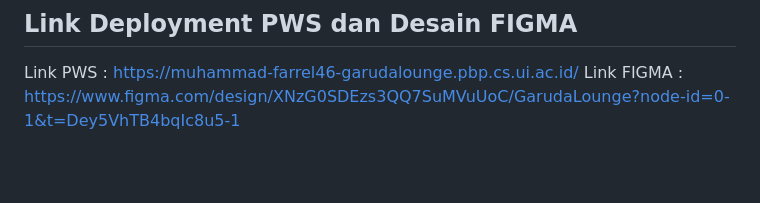
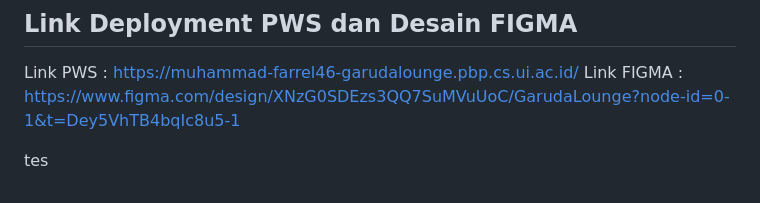
Before and after one commit to pbp-kelompok-d08/Garuda-Lounge, a Markdown page: README.md, the part around the change. Drawn GitHub-style; blank space fills up the shorter version.

Commit message:
tes pull

```diff
--- a/README.md
+++ b/README.md
@@ -61,3 +61,5 @@ Tidak memiliki akses untuk mengubah data di website.
 ## Link Deployment PWS dan Desain FIGMA
 Link PWS :  https://muhammad-farrel46-garudalounge.pbp.cs.ui.ac.id/
 Link FIGMA : https://www.figma.com/design/XNzG0SDEzs3QQ7SuMVuUoC/GarudaLounge?node-id=0-1&t=Dey5VhTB4bqIc8u5-1
+
+tes
```
